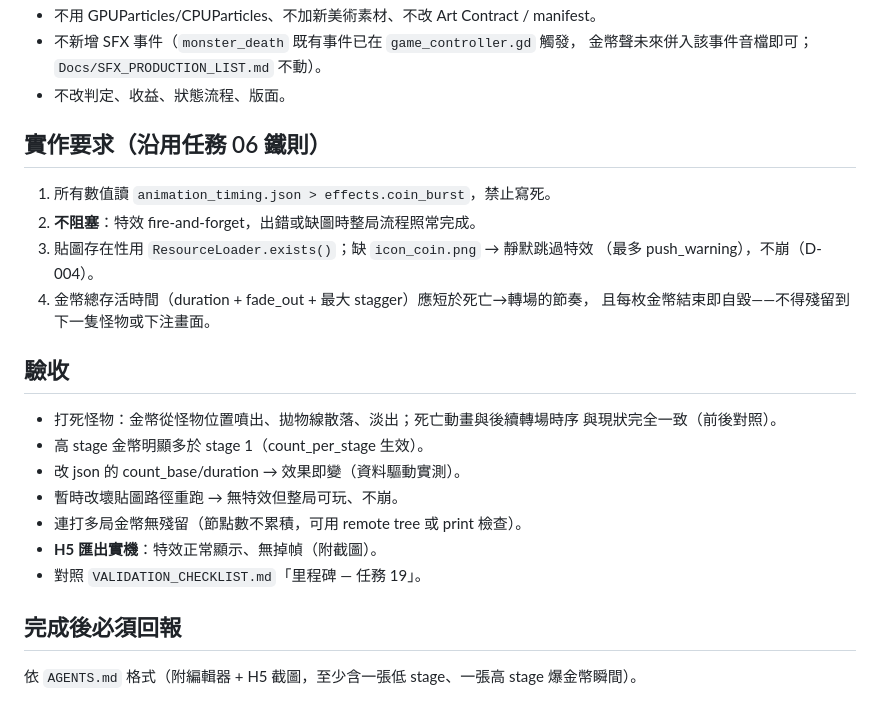
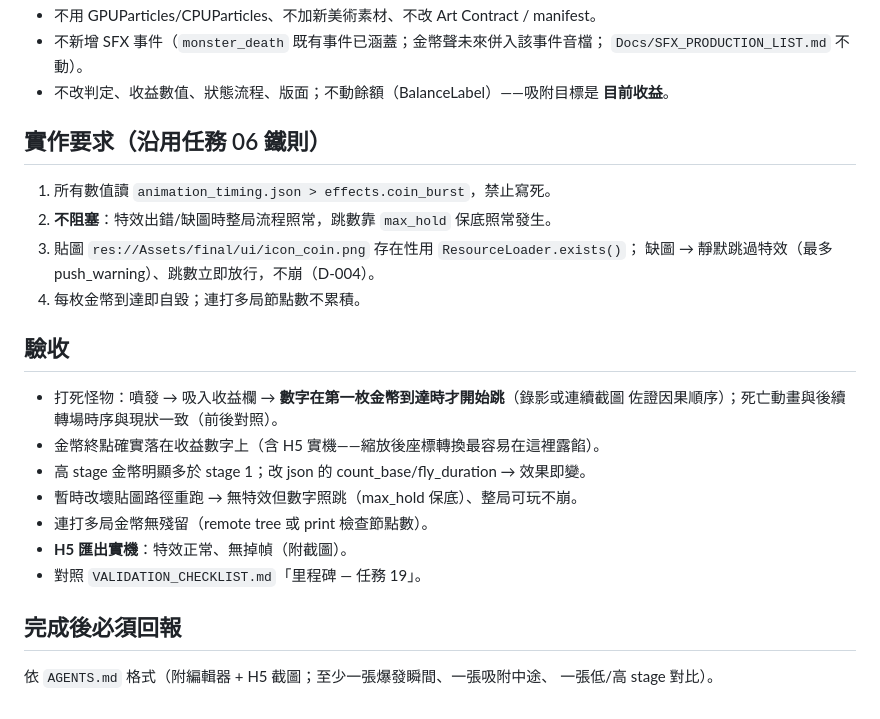
Before and after one commit to testBP0612/CrushGameDemo, a Markdown page: Codex/19_COIN_BURST_ON_MONSTER_DEATH.md, the part around one of its changes. Drawn GitHub-style.

```diff
--- a/Codex/19_COIN_BURST_ON_MONSTER_DEATH.md
+++ b/Codex/19_COIN_BURST_ON_MONSTER_DEATH.md
@@ -51,25 +83,26 @@
 - 不用 GPUParticles/CPUParticles、不加新美術素材、不改 Art Contract / manifest。
-- 不新增 SFX 事件（`monster_death` 既有事件已在 `game_controller.gd` 觸發，
-  金幣聲未來併入該事件音檔即可；`Docs/SFX_PRODUCTION_LIST.md` 不動）。
-- 不改判定、收益、狀態流程、版面。
+- 不新增 SFX 事件（`monster_death` 既有事件已涵蓋；金幣聲未來併入該事件音檔；
+  `Docs/SFX_PRODUCTION_LIST.md` 不動）。
+- 不改判定、收益數值、狀態流程、版面；不動餘額（BalanceLabel）——吸附目標是
+  **目前收益**。
 
 ## 實作要求（沿用任務 06 鐵則）
 1. 所有數值讀 `animation_timing.json > effects.coin_burst`，禁止寫死。
-2. **不阻塞**：特效 fire-and-forget，出錯或缺圖時整局流程照常完成。
-3. 貼圖存在性用 `ResourceLoader.exists()`；缺 `icon_coin.png` → 靜默跳過特效
-   （最多 push_warning），不崩（D-004）。
-4. 金幣總存活時間（duration + fade_out + 最大 stagger）應短於死亡→轉場的節奏，
-   且每枚金幣結束即自毀——不得殘留到下一隻怪物或下注畫面。
+2. **不阻塞**：特效出錯/缺圖時整局流程照常，跳數靠 `max_hold` 保底照常發生。
+3. 貼圖 `res://Assets/final/ui/icon_coin.png` 存在性用 `ResourceLoader.exists()`；
+   缺圖 → 靜默跳過特效（最多 push_warning）、跳數立即放行，不崩（D-004）。
+4. 每枚金幣到達即自毀；連打多局節點數不累積。
 
 ## 驗收
-- 打死怪物：金幣從怪物位置噴出、拋物線散落、淡出；死亡動畫與後續轉場時序
-  與現狀完全一致（前後對照）。
-- 高 stage 金幣明顯多於 stage 1（count_per_stage 生效）。
-- 改 json 的 count_base/duration → 效果即變（資料驅動實測）。
-- 暫時改壞貼圖路徑重跑 → 無特效但整局可玩、不崩。
-- 連打多局金幣無殘留（節點數不累積，可用 remote tree 或 print 檢查）。
-- **H5 匯出實機**：特效正常顯示、無掉幀（附截圖）。
+- 打死怪物：噴發 → 吸入收益欄 → **數字在第一枚金幣到達時才開始跳**（錄影或連續截圖
+  佐證因果順序）；死亡動畫與後續轉場時序與現狀一致（前後對照）。
+- 金幣終點確實落在收益數字上（含 H5 實機——縮放後座標轉換最容易在這裡露餡）。
+- 高 stage 金幣明顯多於 stage 1；改 json 的 count_base/fly_duration → 效果即變。
+- 暫時改壞貼圖路徑重跑 → 無特效但數字照跳（max_hold 保底）、整局可玩不崩。
+- 連打多局金幣無殘留（remote tree 或 print 檢查節點數）。
+- **H5 匯出實機**：特效正常、無掉幀（附截圖）。
 - 對照 `VALIDATION_CHECKLIST.md`「里程碑 — 任務 19」。
 
 ## 完成後必須回報
-依 `AGENTS.md` 格式（附編輯器 + H5 截圖，至少含一張低 stage、一張高 stage 爆金幣瞬間）。
+依 `AGENTS.md` 格式（附編輯器 + H5 截圖；至少一張爆發瞬間、一張吸附中途、
+一張低/高 stage 對比）。
```
Also changed, not shown: other parts of Codex/19_COIN_BURST_ON_MONSTER_DEATH.md (+55 -23 lines), AGENTS.md (+1 -1 lines), Codex/VALIDATION_CHECKLIST.md (+5 -4 lines).
